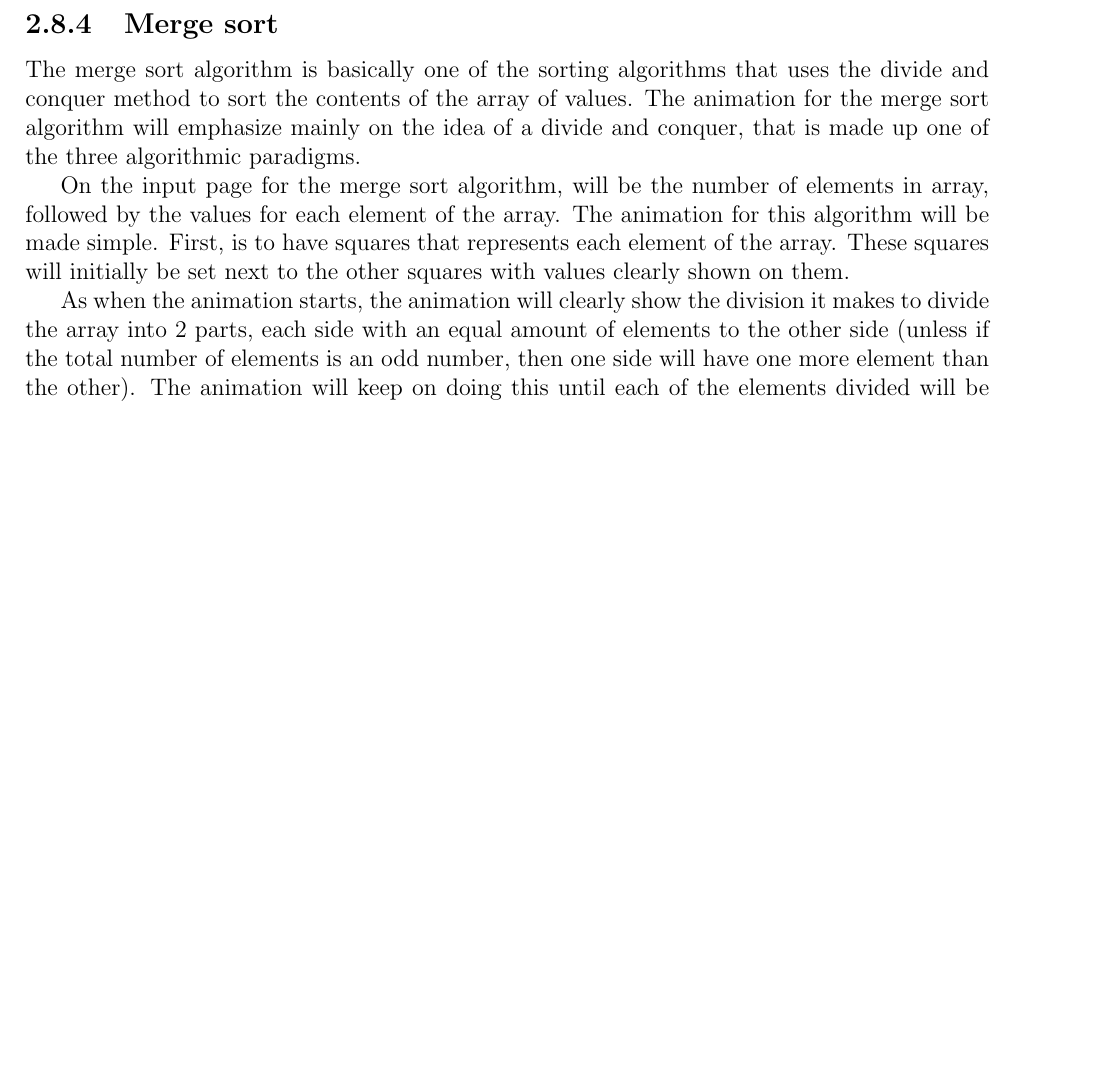
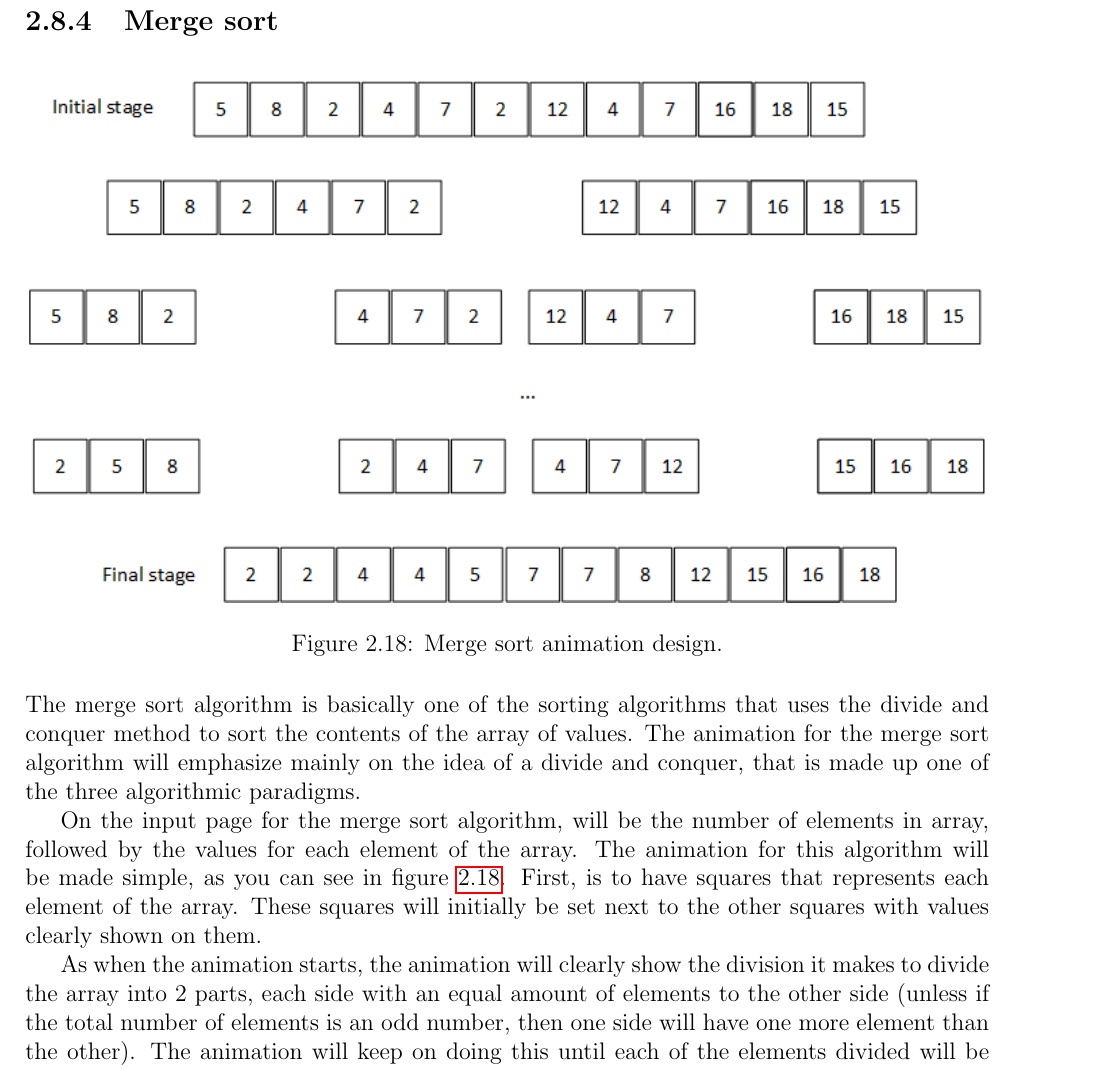
Before and after one commit to aishahsenin/SprixAlgo, a LaTeX thesis (Reports/Design/design_aishahsenin.tex, which reads Reports/Design/design.tex): part of page 33 of 34 before the commit and part of page 33 of 35 after it, cut so that both start at the same text, the shorter picture padded with empty space. Compiled offline with pdfLaTeX.

Commit message:
added merge sort design diagram to report

```diff
--- a/Reports/Design/design.tex
+++ b/Reports/Design/design.tex
@@ -433,9 +433,17 @@ Once the explanation phase is done, the animation carries on by initiating the a
 
 \subsection{Merge sort}
 
+\begin{figure}[H]
+\centering
+%\hspace*{-0.5cm}
+\includegraphics[scale=0.9]{images/report_images/animationDesignMergeSort.png}
+\caption{Merge sort animation design.}
+\label{animationDesignMergeSort}
+\end{figure}
+
 The merge sort algorithm is basically one of the sorting algorithms that uses the divide and conquer method to sort the contents of the array of values. The animation for the merge sort algorithm will emphasize mainly on the idea of a divide and conquer, that is made up one of the three algorithmic paradigms.
 
-On the input page for the merge sort algorithm, will be the number of elements in array, followed by the values for each element of the array. The animation for this algorithm will be made simple. First, is to have squares that represents each element of the array. These squares will initially be set next to the other squares with values clearly shown on them.
+On the input page for the merge sort algorithm, will be the number of elements in array, followed by the values for each element of the array. The animation for this algorithm will be made simple, as you can see in figure \ref{animationDesignMergeSort}. First, is to have squares that represents each element of the array. These squares will initially be set next to the other squares with values clearly shown on them.
 
 As when the animation starts, the animation will clearly show the division it makes to divide the array into 2 parts, each side with an equal amount of elements to the other side (unless if the total number of elements is an odd number, then one side will have one more element than the other). The animation will keep on doing this until each of the elements divided will be left to one each. After which, the animation will proceed in taking the first element from the unsorted list, sorts and drags it down to another tier, and do the same for the rest until all the elements are sorted and merged as a whole. The animation then concludes by showing that it is finally sorted, and ends here.
 
```
Also changed, not shown: Reports/Design/design_aishahsenin.pdf, 4 other files.
